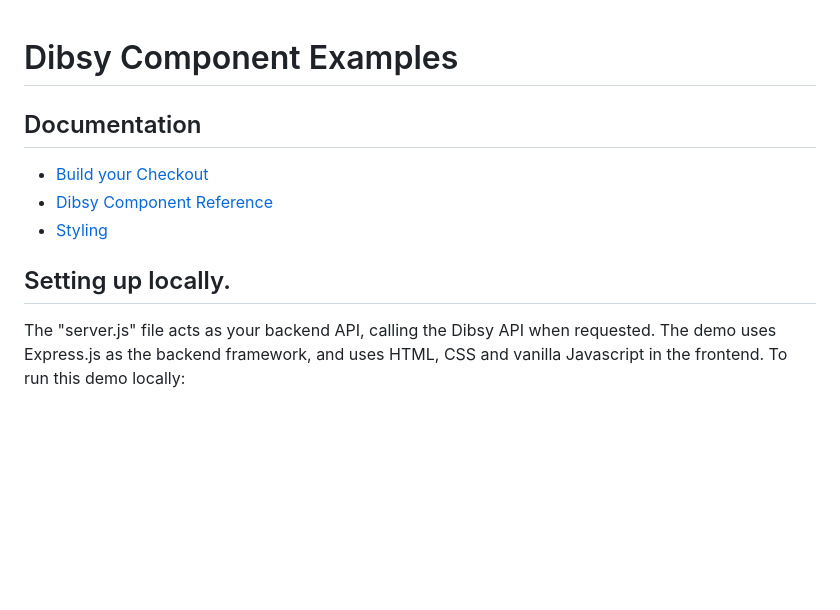
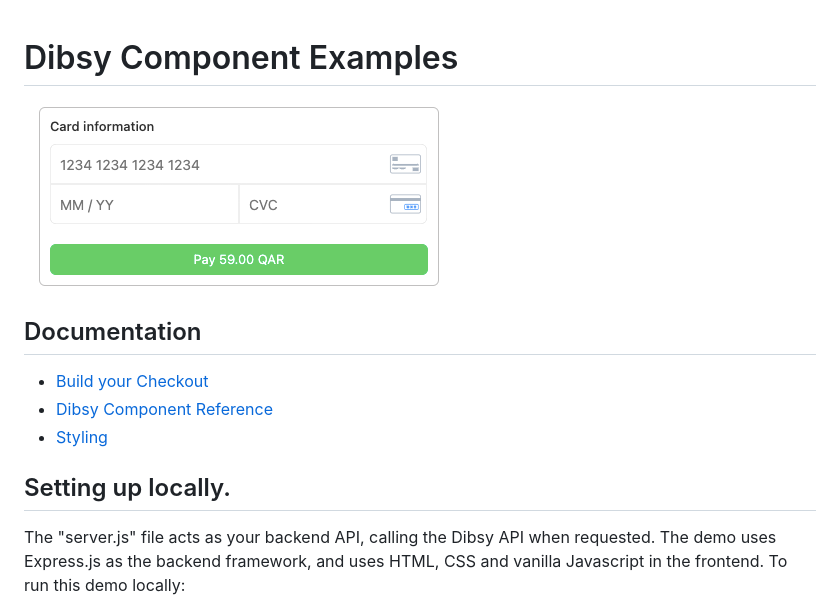
Before and after one commit to dibsyhq/dibsy-component-examples, a Markdown page: readme.md, the part around the change. Drawn GitHub-style; pictures changed too: public/card-component.png (added); blank space fills up the shorter version.

Commit message:
added image'

```diff
--- a/readme.md
+++ b/readme.md
@@ -1,4 +1,7 @@
 # Dibsy Component Examples
+
+![image](/public/card-component.png)
+
 
 ## Documentation
 
@@ -8,6 +11,7 @@
 
 ## Setting up locally.
 
+
 The "server.js" file acts as your backend API, calling the Dibsy API when requested. The demo uses Express.js as the backend framework, and uses HTML, CSS and vanilla Javascript in the frontend. To run this demo locally:
 
 1. Install Node.JS.
```
Also changed, not shown: 1 other file.
